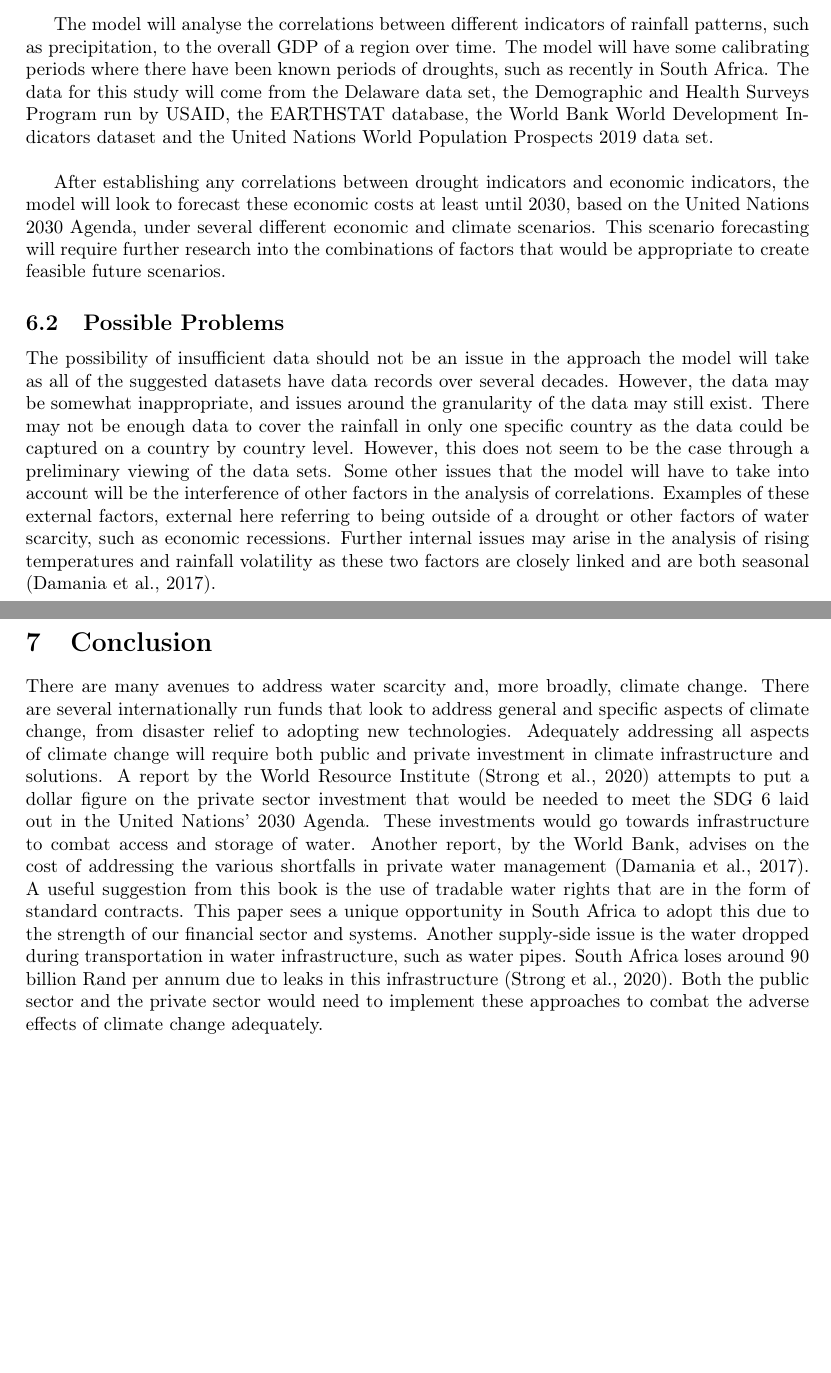
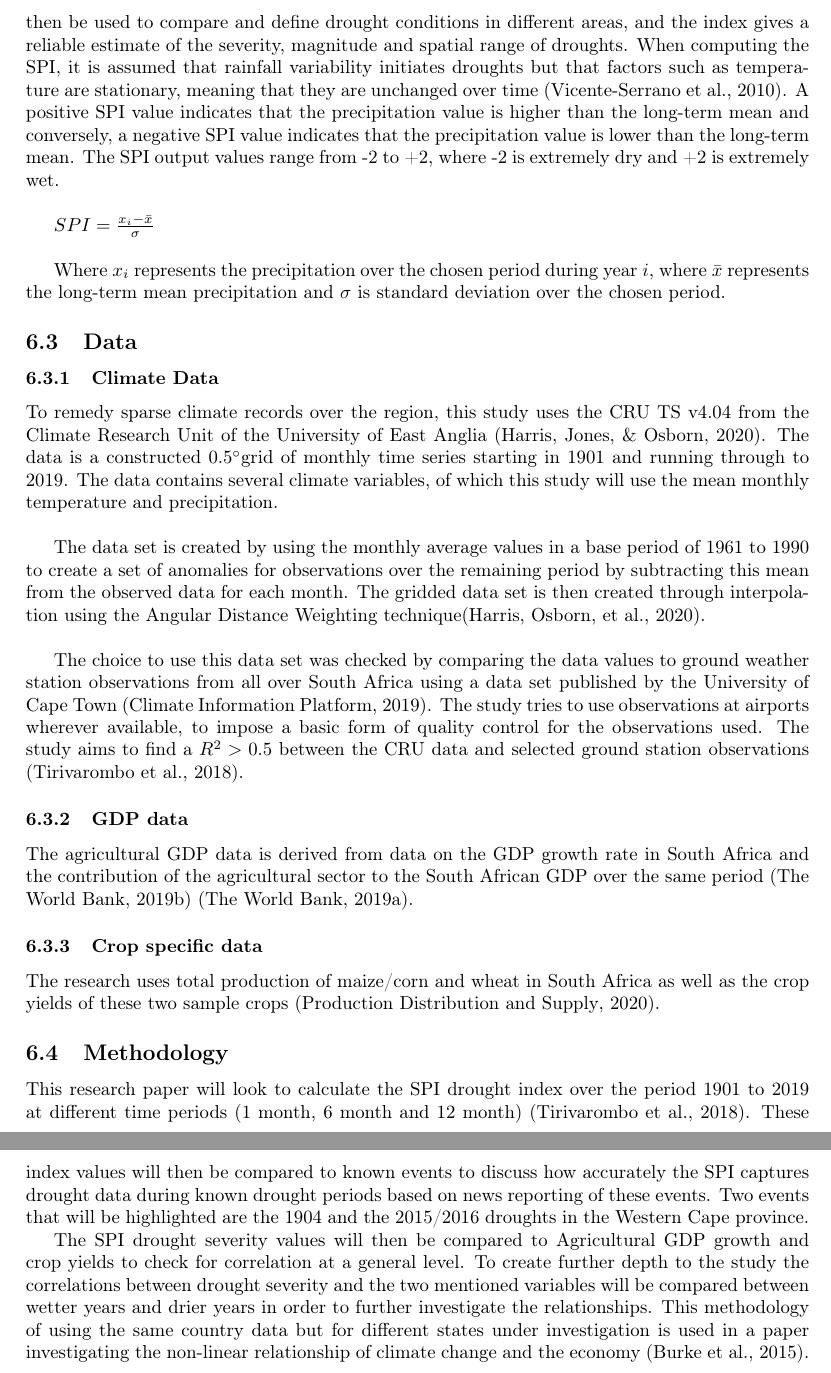
Before and after one commit to Castlezxc/Research-latex, a LaTeX paper (research-project.tex, which reads refs.bib): two parts of pages 19 and 20 of 23 before the commit and two parts of pages 20 and 21 of 25 after it, joined at a grey line, cut at the place of the change, the shorter picture padded with empty space. Compiled offline with LaTeX, dvips and Ghostscript.

Commit message:
Deliverable 4 submission

```diff
--- a/refs.bib
+++ b/refs.bib
@@ -867,0 +874,3 @@ Copyright of Applied Economic Perspectives & Policy is the property of Oxford Un
+@DataSet{WorldBank2019,
+  author       = {{The World Bank}},
+  date         = {2019},
@@ -867,0 +882,11 @@ Copyright of Applied Economic Perspectives & Policy is the property of Oxford Un
+@DataSet{WorldBank2019a,
+  author = {{The World Bank}},
+  date   = {2019},
+  title  = {Agriculture, forestry, and fishing, value added (\% of GDP)},
+  url    = {https://data.worldbank.org/indicator/NV.AGR.TOTL.ZS?locations=ZA},
+}
+
+@DataSet{PDS2020,
+  author       = {{Production Distribution and Supply}},
+  editor       = {{Foreign Agricultural Service}},
+  date         = {2020},
@@ -867,0 +898,12 @@ Copyright of Applied Economic Perspectives & Policy is the property of Oxford Un
+@DataSet{CIP,
+  author       = {{Climate Information Platform}},
+  editor       = {{Climate System Analysis Group}},
+  date         = {2019},
+  title        = {African Merged Stations CIMP5},
+  organization = {University of Cape Town},
+}
+
+@DataSet{Harris2020a,
+  author       = {I.C. Harris and P.D. Jones and T. Osborn},
+  editor       = {{University of East Anglia Clilmate Research Unit}},
+  date         = {2020},
--- a/research-project.tex
+++ b/research-project.tex
@@ -295,22 +297,32 @@ Water scarcity is the point at which the two focuses of the study meet, those be
+		\parencite{McKee1993} indicates that the SPI was designed to quantify observed precipitation as a standardised departure from a selected probability distribution function that models the precipitation data, where the precipitation data are typically fitted to a gamma distribution and then transformed to a normal distribution. Thus, the SPI values can be interpreted as the number of standard deviations by which the observed precipitation deviates from the long-term mean for a normally distributed random variable, as shown below. So, because the SPI is based on normalised data it is spatially constant allowing drought to be assessed in various regions \parencite{Guttman1998}. As mentioned before the SPI necessitates a single input of the long-term precipitation, which makes it less complicated when compared to other drought indices. The SPI value can then be used to compare and define drought conditions in different areas, and the index gives a reliable estimate of the severity, magnitude and spatial range of droughts. When computing the SPI, it is assumed that rainfall variability initiates droughts but that factors such as temperature are stationary, meaning that they are unchanged over time \parencite{VicenteSerrano2010}. A positive SPI value indicates that the precipitation value is higher than the long-term mean and conversely, a negative SPI value indicates that the precipitation value is lower than the long-term mean. The SPI output values range from -2 to +2, where -2 is extremely dry and +2 is extremely wet.\\
 
-	The model will analyse the correlations between different indicators of rainfall patterns, such as precipitation, to the overall GDP of a region over time. The model will have some calibrating periods where there have been known periods of droughts, such as recently in South Africa. The data for this study will come from the Delaware data set, the Demographic and Health Surveys Program run by USAID, the EARTHSTAT database, the World Bank World Development Indicators dataset and the United Nations World Population Prospects 2019 data set.\\
+		$SPI=\frac{x_{i}-\bar{x}}{\sigma}$ \\
 
-	After establishing any correlations between drought indicators and economic indicators, the model will look to forecast these economic costs at least until 2030, based on the United Nations 2030 Agenda, under several different economic and climate scenarios. This scenario forecasting will require further research into the combinations of factors that would be appropriate to create feasible future scenarios.
+		Where $x_{i}$ represents the precipitation over the chosen period during year $i$, where $\bar{x}$ represents the long-term mean precipitation and $\sigma$ is standard deviation over the chosen period.
 
-	\subsection{Possible Problems}
+	\subsection{Data}
+		\subsubsection{Climate Data}
+		To remedy sparse climate records over the region, this study uses the CRU TS v4.04 from the Climate Research Unit of the University of East Anglia \parencite{Harris2020a}. The data is a constructed 0.5\degree grid of monthly time series starting in 1901 and running through to 2019. The data contains several climate variables, of which this study will use the mean monthly temperature and precipitation.\\
 
-	The possibility of insufficient data should not be an issue in the approach the model will take as all of the suggested datasets have data records over several decades. However, the data may be somewhat inappropriate, and issues around the granularity of the data may still exist. There may not be enough data to cover the rainfall in only one specific country as the data could be captured on a country by country level. However, this does not seem to be the case through a preliminary viewing of the data sets. Some other issues that the model will have to take into account will be the interference of other factors in the analysis of correlations. Examples of these external factors, external here referring to being outside of a drought or other factors of water scarcity, such as economic recessions. Further internal issues may arise in the analysis of rising temperatures and rainfall volatility as these two factors are closely linked and are both seasonal \parencite{Damania2017}.
+		The data set is created by using the monthly average values in a base period of 1961 to 1990 to create a set of anomalies for observations over the remaining period by subtracting this mean from the observed data for each month. The gridded data set is then created through interpolation using the Angular Distance Weighting technique\parencite{Harris2020}.\\
+
+		The choice to use this data set was checked by comparing the data values to ground weather station observations from all over South Africa using a data set published by the University of Cape Town \parencite{CIP}. The study tries to use observations at airports wherever available, to impose a basic form of quality control for the observations used. The study aims to find a $R^2 > 0.5$ between the CRU data and selected ground station observations \parencite{Tirivarombo2018}.
+
+		\subsubsection{GDP data}
+		The agricultural GDP data is derived from data on the GDP growth rate in South Africa and the contribution of the agricultural sector to the South African GDP over the same period \parencite{WorldBank2019} \parencite{WorldBank2019a}.
+
+		\subsubsection{Crop specific data}
+		The research uses total production of maize/corn and wheat in South Africa as well as the crop yields of these two sample crops \parencite{PDS2020}.
+
+	\subsection{Methodology}
+	This research paper will look to calculate the SPI drought index over the period 1901 to 2019 at different time periods (1 month, 6 month and 12 month) \parencite{Tirivarombo2018}. These index values will then be compared to known events to discuss how accurately the SPI captures drought data during known drought periods based on news reporting of these events. Two events that will be highlighted are the 1904 and the 2015/2016 droughts in the Western Cape province.
+
+	The SPI drought severity values will then be compared to Agricultural GDP growth and crop yields to check for correlation at a general level. To create further depth to the study the correlations between drought severity and the two mentioned variables will be compared between wetter years and drier years in order to further investigate the relationships. This methodology of using the same country data but for different states under investigation is used in a paper investigating the non-linear relationship of climate change and the economy \parencite{Burke2015}.
+
+	\newpage
 
 
 
-	\section{Conclusion}
-
-	There are many avenues to address water scarcity and, more broadly, climate change. There are several internationally
-	run funds that look to address general and specific aspects of climate change, from disaster relief to adopting new technologies.
-	Adequately addressing all aspects of climate change will require both public and private investment in climate infrastructure and
-	solutions. A report by the World Resource Institute  \parencite{Strong2020} attempts to put a dollar figure on the private sector investment that would be needed to meet the SDG 6 laid out in the United Nations' 2030 Agenda. These investments would go towards infrastructure to combat access and storage of water. Another report, by the World Bank, advises on the cost of addressing the various shortfalls in private water management \parencite{Damania2017}. A useful suggestion from this book is the use of tradable water rights that are in the form of standard contracts. This paper sees a unique opportunity in South Africa to adopt this due to the strength of our financial sector and systems. Another supply-side issue is the water dropped during transportation in water infrastructure, such as water pipes. South Africa loses around 90 billion Rand per annum due to leaks in this infrastructure \parencite{Strong2020}. Both the public sector and the private sector would need to implement these approaches to combat the adverse effects of climate change adequately.
-
-\newpage
 \printbibliography
 
 \newpage{}
```
Also changed, not shown: refs.bib (66 more changed lines), research-project.tex (16 more changed lines). Lines whose indentation alone changed are shown as unchanged.
